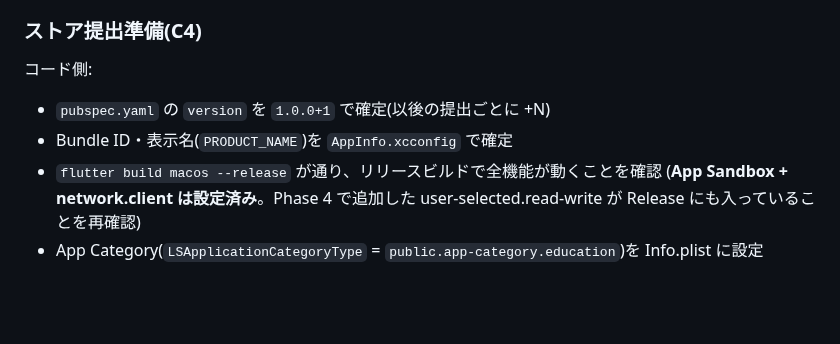
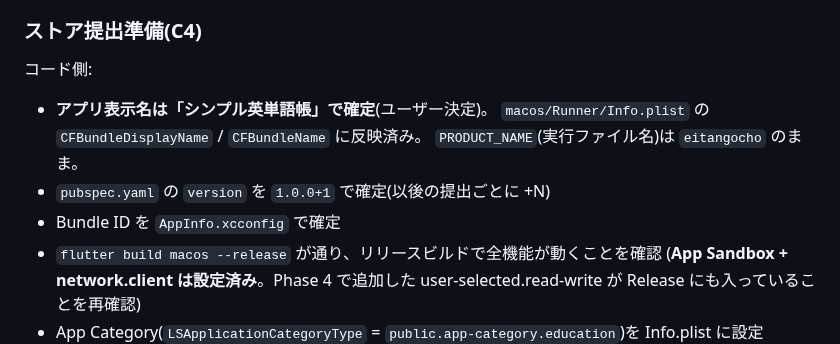
Before and after one commit to koheimikami3/eitangocho, a Markdown page: docs/plans/phase4.md, the part around the change. Drawn GitHub-style; blank space fills up the shorter version.

Commit message:
docs: record decided app display name in phase 4 plan
Co-Authored-By: Claude Fable 5 <noreply@anthropic.com>

```diff
--- a/docs/plans/phase4.md
+++ b/docs/plans/phase4.md
@@ -138,8 +138,11 @@ Phase 3 で全体表示倍率(`AppDimensions.uiScale`。設定画面のスライ
 
 コード側:
 
+- **アプリ表示名は「シンプル英単語帳」で確定**(ユーザー決定)。
+  `macos/Runner/Info.plist` の `CFBundleDisplayName` / `CFBundleName` に反映済み。
+  `PRODUCT_NAME`(実行ファイル名)は `eitangocho` のまま。
 - `pubspec.yaml` の `version` を `1.0.0+1` で確定(以後の提出ごとに +N)
-- Bundle ID・表示名(`PRODUCT_NAME`)を `AppInfo.xcconfig` で確定
+- Bundle ID を `AppInfo.xcconfig` で確定
 - `flutter build macos --release` が通り、リリースビルドで全機能が動くことを確認
   (**App Sandbox + network.client は設定済み**。Phase 4 で追加した
   user-selected.read-write が Release にも入っていることを再確認)
```
